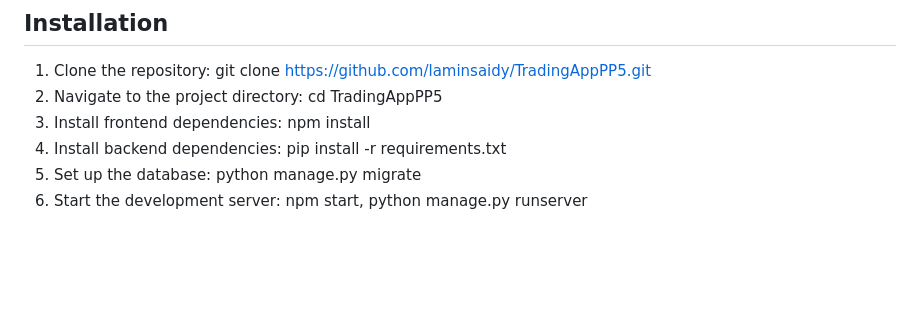
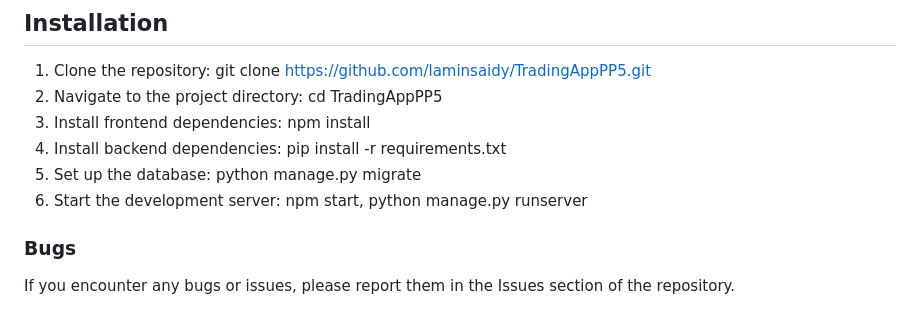
Before and after one commit to laminsaidy/MarketplaceP5, a Markdown page: README.md, the part around the change. Drawn GitHub-style; blank space fills up the shorter version.

Commit message:
Update README.md
"Add the Bugs detail section"

```diff
--- a/README.md
+++ b/README.md
@@ -120,3 +120,6 @@ PostgreSQL installed
 4. Install backend dependencies: pip install -r requirements.txt
 5. Set up the database: python manage.py migrate
 6. Start the development server: npm start, python manage.py runserver
+
+### Bugs
+If you encounter any bugs or issues, please report them in the Issues section of the repository.
```
